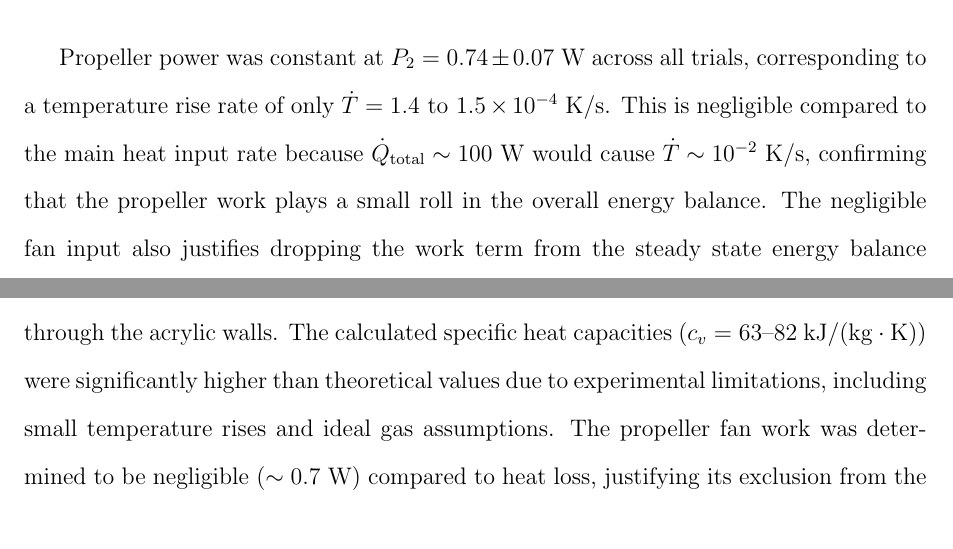
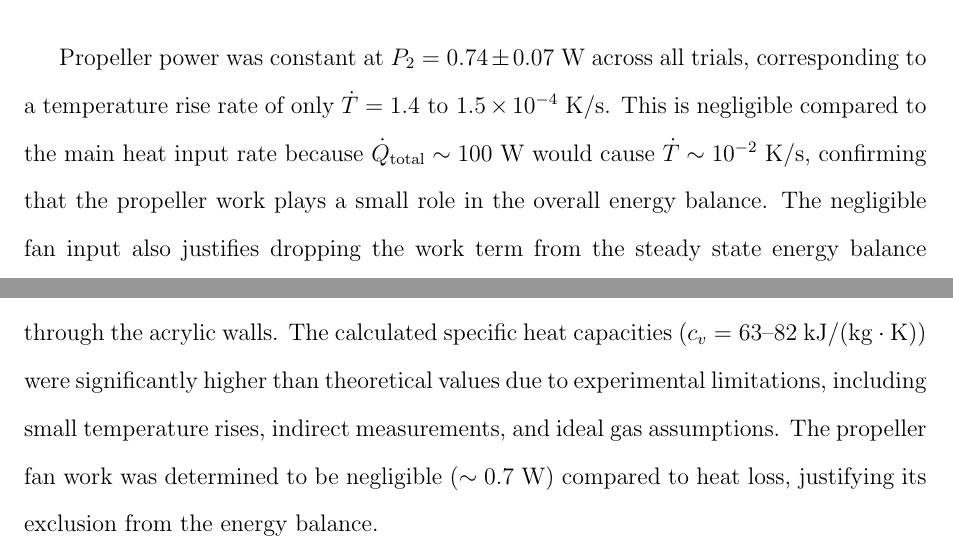
Before and after one commit to YYZ-CR/CHE260-Lab, a LaTeX document (firstlawlab/report.tex): two parts of pages 9 and 10 of 20, joined at a grey line, cut so that both start at the same text. Compiled offline with pdfLaTeX.

Commit message:
roll -> role

```diff
--- a/firstlawlab/report.tex
+++ b/firstlawlab/report.tex
@@ -177,13 +177,13 @@ D & 4200 & $0.74 \pm 0.07$ & 0.0794 & $(1.5 \pm 0.1) \times 10^{-4}$ \\
 \end{table}
 
 Propeller power was constant at $P_2 = 0.74 \pm 0.07$ W across all trials, corresponding to a temperature rise rate of only $\dot{T} = 1.4 \text{ to } 1.5 \times 10^{-4}$ K/s.
-This is negligible compared to the main heat input rate because $\dot{Q}_{\text{total}} \sim 100$ W would cause $\dot{T} \sim 10^{-2}$ K/s, confirming that the propeller work plays a small roll in the overall energy balance. The negligible fan input also justifies dropping the work term from the steady state energy balance equation, meaning $\dot{Q} \approx \dot{m} c_p \Delta T_{\text{surroundings}}$.
+This is negligible compared to the main heat input rate because $\dot{Q}_{\text{total}} \sim 100$ W would cause $\dot{T} \sim 10^{-2}$ K/s, confirming that the propeller work plays a small role in the overall energy balance. The negligible fan input also justifies dropping the work term from the steady state energy balance equation, meaning $\dot{Q} \approx \dot{m} c_p \Delta T_{\text{surroundings}}$.
 
 \section*{Conclusion}
 This experiment investigated the First Law of Thermodynamics in a closed, pressurized air tank by measuring heat loss, work input, and internal energy changes.
 The behavior of the mass of air was accurately predicted by the ideal gas law, validating the measurement approach.
 Steady state heat loss rates increased with temperature (from 95~W at 40~$^{\circ}$C to 242~W at 60~$^{\circ}$C), with with 85--87\% of losses through the aluminum plates and 13--15\% through the acrylic walls.
-The calculated specific heat capacities ($c_v = 63$--$82~\mathrm{kJ/(kg \cdot K)}$) were significantly higher than theoretical values due to experimental limitations, including small temperature rises and ideal gas assumptions.
+The calculated specific heat capacities ($c_v = 63$--$82~\mathrm{kJ/(kg \cdot K)}$) were significantly higher than theoretical values due to experimental limitations, including small temperature rises, indirect measurements, and ideal gas assumptions.
 The propeller fan work was determined to be negligible ($\sim 0.7$ W) compared to heat loss, justifying its exclusion from the energy balance.
 
 
```
Also changed, not shown: firstlawlab/report.tex (2 more changed lines), 5 other files.
